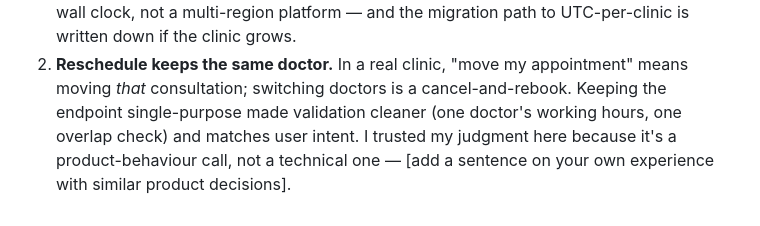
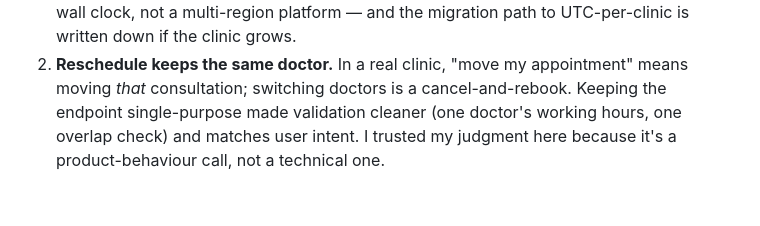
Before and after one commit to Roy-Wanyoike/clinic-booking-api, a Markdown page: AI_REFLECTION.md, the part around the change. Rendered like a GitHub page.

```diff
--- a/AI_REFLECTION.md
+++ b/AI_REFLECTION.md
@@ -65,5 +65,4 @@ replaced it with a timezone-explicit helper.
    cancel-and-rebook. Keeping the endpoint single-purpose made validation
    cleaner (one doctor's working hours, one overlap check) and matches user
    intent. I trusted my judgment here because it's a product-behaviour call,
-   not a technical one — [add a sentence on your own experience with similar
-   product decisions].
+   not a technical one.
```
